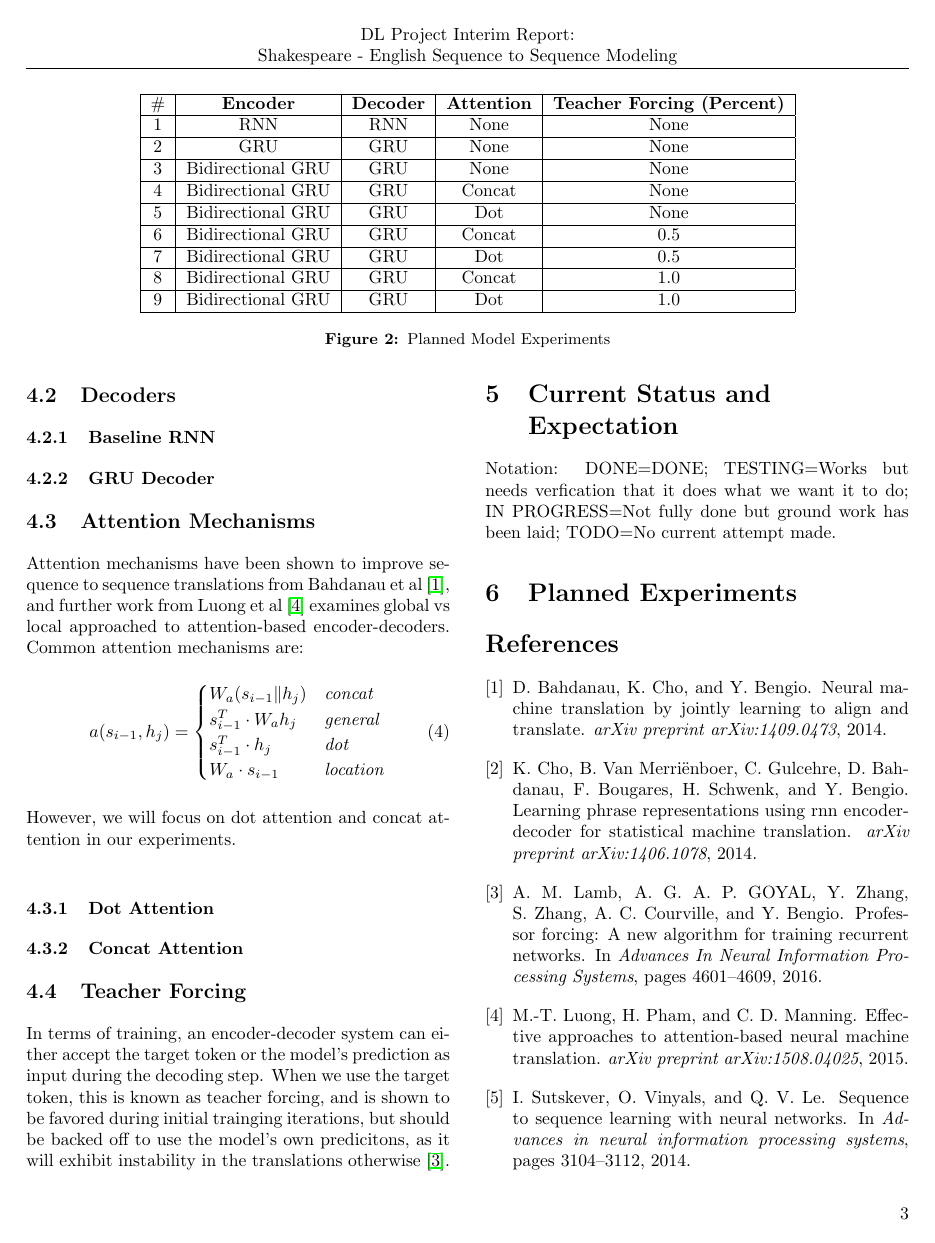
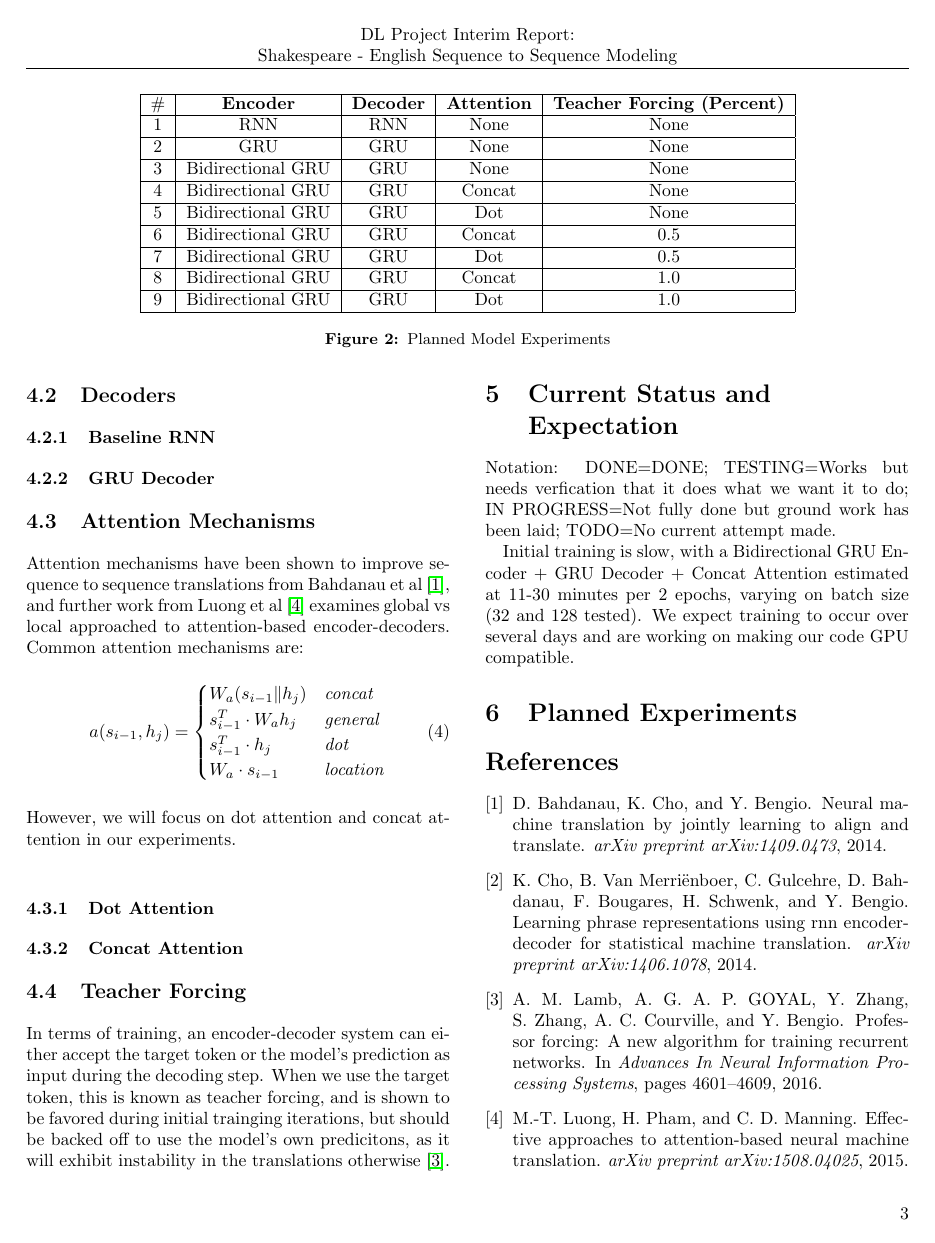
Before and after one commit to nextBillyonair/DLProject, a LaTeX paper (interim/interim.tex): page 3 of 7. Compiled offline with pdfLaTeX.

Commit message:
Add blurb on gpu + time

```diff
--- a/interim/interim.tex
+++ b/interim/interim.tex
@@ -355,6 +355,11 @@ otherwise \cite{lamb2016professor}.
 Notation: DONE=DONE; TESTING=Works but needs verfication that it does what we
 want it to do; IN PROGRESS=Not fully done but ground work has been laid;
 TODO=No current attempt made.
+
+Initial training is slow, with a Bidirectional GRU Encoder + GRU Decoder +
+Concat Attention estimated at 11-30 minutes per 2 epochs, varying on batch size
+(32 and 128 tested). We expect training to occur over several days and are
+working on making our code GPU compatible.
 %------------------------------------------------
 
 
```
